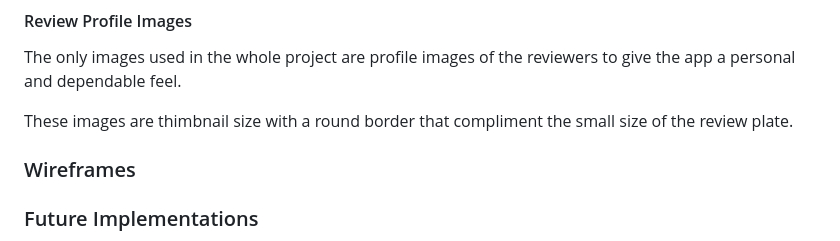
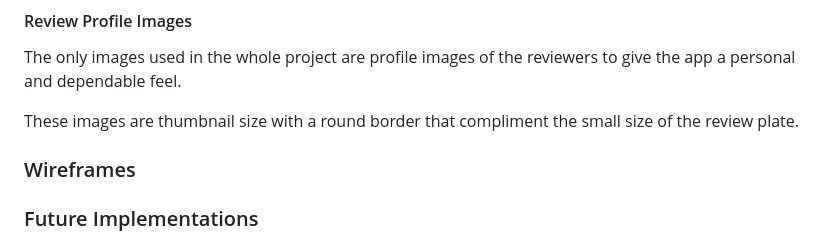
Before and after one commit to lewisjones37/MSP2_to-do-list, a Markdown page: README.md, the part around the change printed below. GitHub-like rendering.

```diff
--- a/README.md
+++ b/README.md
@@ -214,7 +214,7 @@ A home button is provided identical to the todo list interface to maintain style
 
 The only images used in the whole project are profile images of the reviewers to give the app a personal and dependable feel.
 
-These images are thimbnail size with a round border that compliment the small size of the review plate.
+These images are thumbnail size with a round border that compliment the small size of the review plate.
 
 ### Wireframes
 
```
Also changed, not shown: other parts of README.md (+12 -1 lines), docs/responsiveness/iphone5/2do-interface-w-list.jpg (added), docs/responsiveness/iphone5/2do-interface.jpg (added), docs/responsiveness/iphone5/Homepage.jpg (added), docs/responsiveness/iphone5/reviews.jpg (added).
